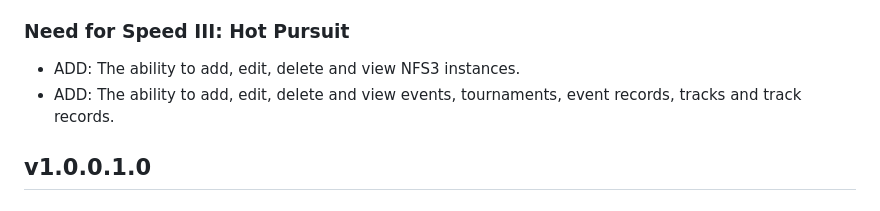
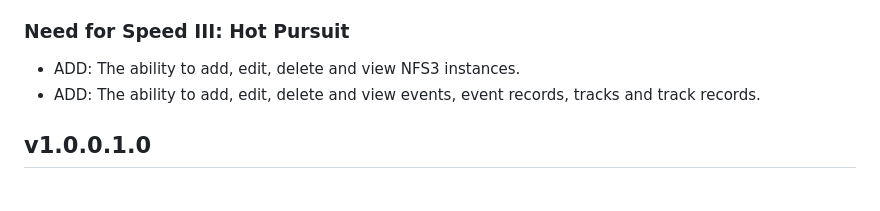
Before and after one commit to PanVidla/car-database-v2, a Markdown page: README.md, the part around the change. GitHub-like rendering.

```diff
--- a/README.md
+++ b/README.md
@@ -40,7 +40,7 @@ This is a database serving to collect and keep track of cars I've owned and driv
 
 ### Need for Speed III: Hot Pursuit
 * ADD: The ability to add, edit, delete and view NFS3 instances.
-* ADD: The ability to add, edit, delete and view events, tournaments, event records, tracks and track records.
+* ADD: The ability to add, edit, delete and view events, event records, tracks and track records.
 
 ## v1.0.0.1.0
 ### General
```
